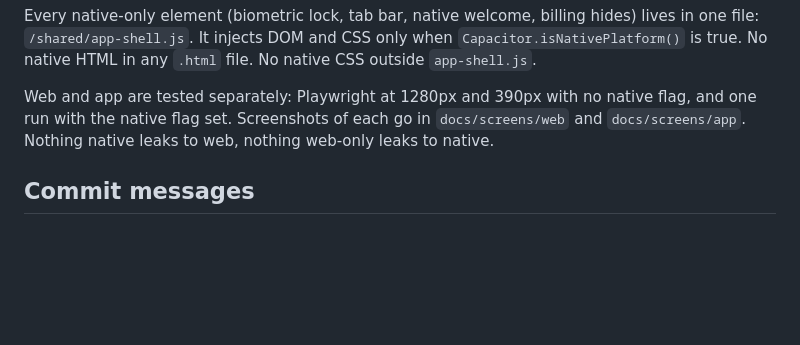
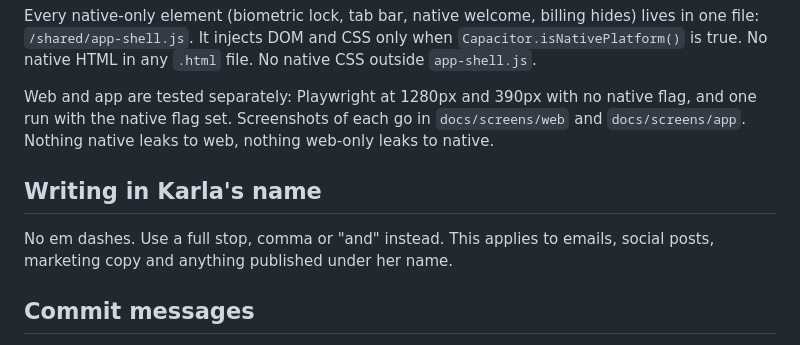
Before and after one commit to karlawentworth-afk/outofbounds, a Markdown page: CLAUDE.md, the part around the change. GitHub-like rendering; blank space fills up the shorter version.

Commit message:
Add no-em-dash writing rule to CLAUDE.md
Standing rule: anything in Karla's name uses full stops, commas
or "and" instead of em dashes.

Co-Authored-By: Claude Opus 4.6 (1M context) <noreply@anthropic.com>

```diff
--- a/CLAUDE.md
+++ b/CLAUDE.md
@@ -106,6 +106,12 @@ Screenshots of each go in `docs/screens/web` and
 `docs/screens/app`. Nothing native leaks to web, nothing
 web-only leaks to native.
 
+## Writing in Karla's name
+
+No em dashes. Use a full stop, comma or "and" instead. This applies
+to emails, social posts, marketing copy and anything published
+under her name.
+
 ## Commit messages
 
 One feature or fix per commit. Describe the "what" and "why" in
```
